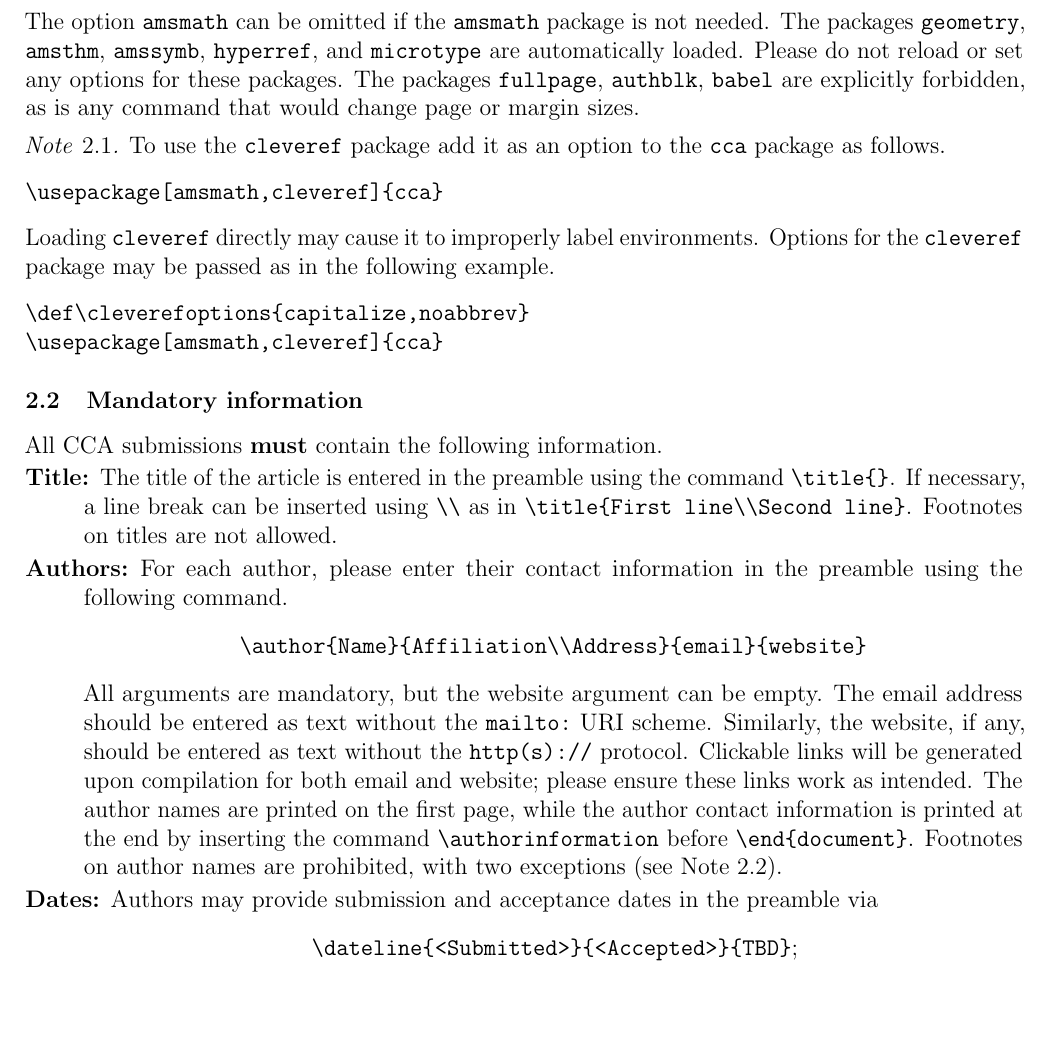
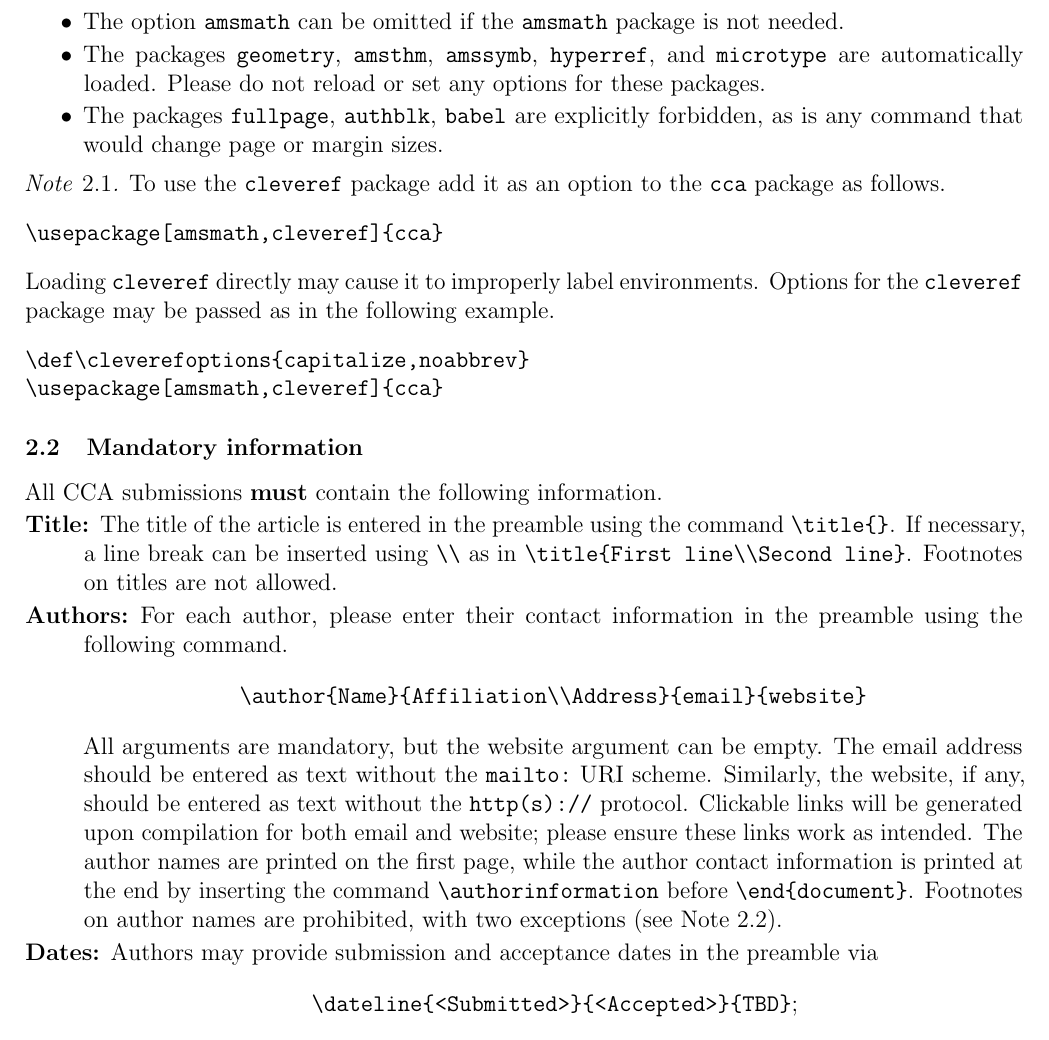
Before and after one commit to Combinatorial-Commutative-Algebra/CCA_Journal, a LaTeX paper (cca-sample.tex): part of page 2 of 6, cut so that both start at the same text, the shorter picture padded with empty space. Compiled offline with pdfLaTeX.

Commit message:
list for package instructions

```diff
--- a/cca-sample.tex
+++ b/cca-sample.tex
@@ -155,13 +155,18 @@ CCA articles begin with the following two lines.
 \documentclass[12pt]{article}
 \usepackage[amsmath]{cca}
 \end{verbatim}
-The option \verb|amsmath| can be omitted if the \texttt{amsmath}
-package is not needed.  The packages \texttt{geometry},
-\texttt{amsthm}, \texttt{amssymb}, \texttt{hyperref}, and
-\texttt{microtype} are automatically loaded. Please do not reload or
-set any options for these packages. The packages \texttt{fullpage},
-\texttt{authblk}, \texttt{babel} are explicitly forbidden, as is any
-command that would change page or margin sizes.
+\begin{itemize}
+\item The option \verb|amsmath| can be omitted if the \texttt{amsmath}
+  package is not needed.
+\item The packages \texttt{geometry}, \texttt{amsthm},
+  \texttt{amssymb}, \texttt{hyperref}, and \texttt{microtype} are
+  automatically loaded. Please do not reload or set any options for
+  these packages.
+\item The packages \texttt{fullpage}, \texttt{authblk}, \texttt{babel}
+  are explicitly forbidden, as is any command that would change page
+  or margin sizes.
+\end{itemize}
+
 
 \begin{note}
   To use the \texttt{cleveref} package add it as an option to the
```
Also changed, not shown: cca-sample.pdf.
